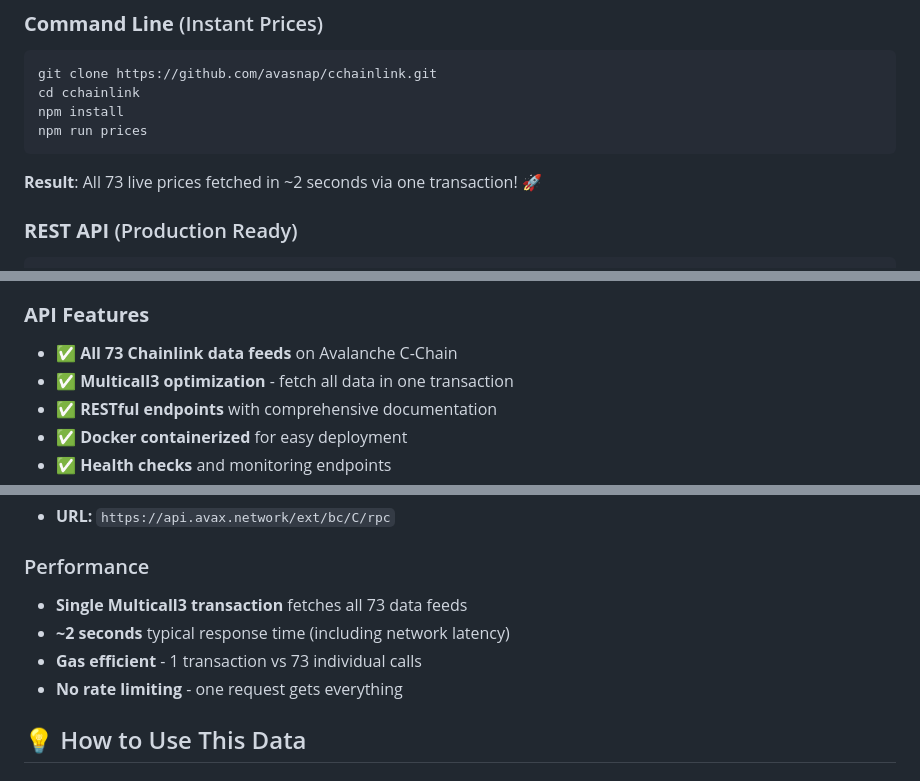
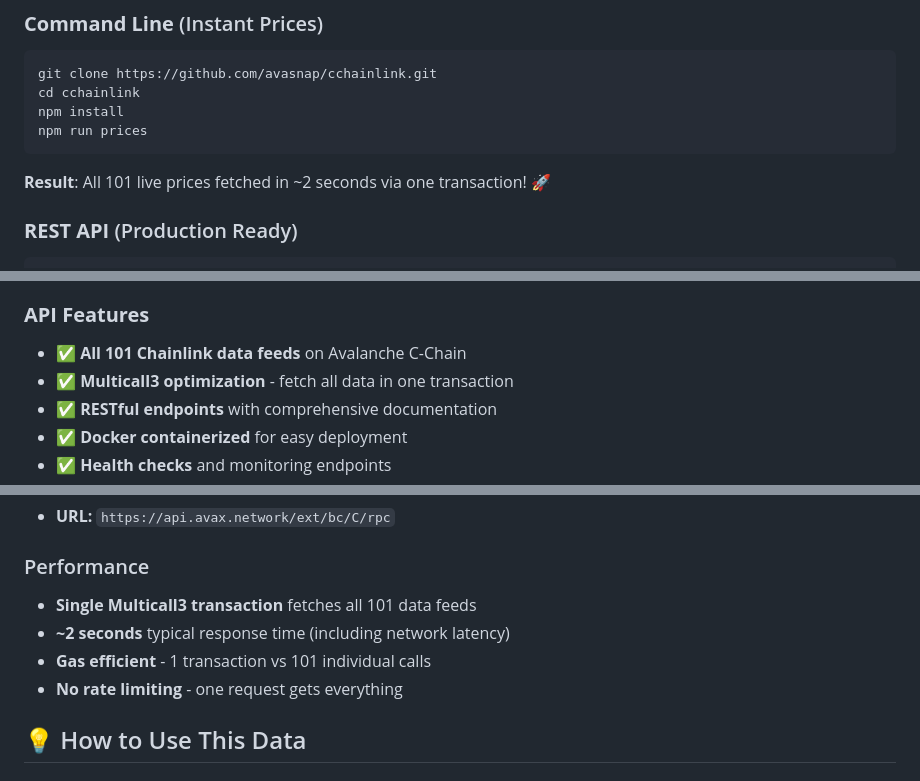
Before and after one commit to avasnap/cchainlink, a Markdown page: README.md, 3 parts joined by grey strips. Rendered like a GitHub page.

````diff
--- a/README.md
+++ b/README.md
@@ -21,7 +21,7 @@ cd cchainlink
 npm install
 npm run prices
 ```
-**Result**: All 73 live prices fetched in ~2 seconds via one transaction! 🚀
+**Result**: All 101 live prices fetched in ~2 seconds via one transaction! 🚀
 
 ### **REST API** (Production Ready)
 ```bash
@@ -94,7 +95,7 @@ This project includes **two complete, production-ready REST API implementations*
 - **Testing**: Validate functionality across different tech stacks
 
 ### **API Features**
-- ✅ **All 73 Chainlink data feeds** on Avalanche C-Chain
+- ✅ **All 101 Chainlink data feeds** on Avalanche C-Chain
 - ✅ **Multicall3 optimization** - fetch all data in one transaction
 - ✅ **RESTful endpoints** with comprehensive documentation
 - ✅ **Docker containerized** for easy deployment
@@ -204,9 +205,9 @@ Fetched all data in 2044ms at block 65813232
 - **URL:** `https://api.avax.network/ext/bc/C/rpc`
 
 ### Performance
-- **Single Multicall3 transaction** fetches all 73 data feeds
+- **Single Multicall3 transaction** fetches all 101 data feeds
 - **~2 seconds** typical response time (including network latency)
-- **Gas efficient** - 1 transaction vs 73 individual calls
+- **Gas efficient** - 1 transaction vs 101 individual calls
 - **No rate limiting** - one request gets everything
 
 ## 💡 How to Use This Data
````
Also changed, not shown: other parts of README.md (+17 -16 lines).
